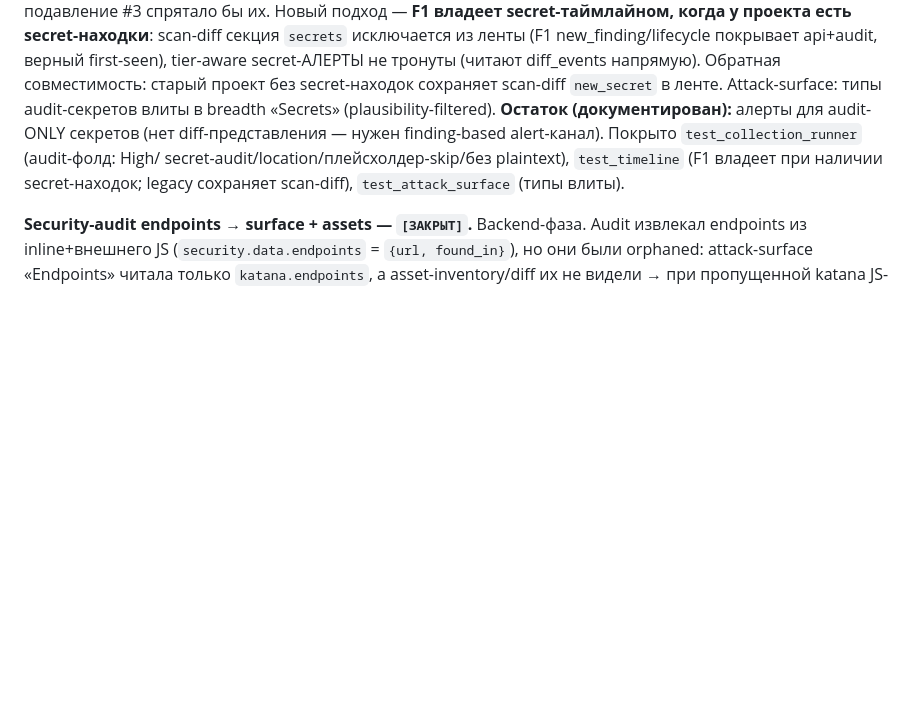
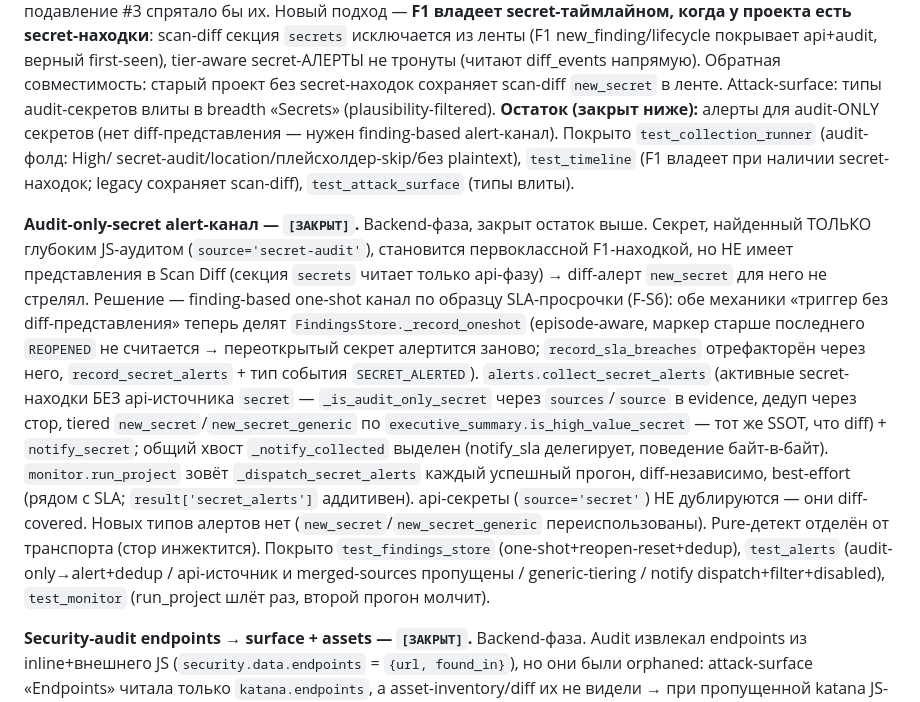
Before and after one commit to animen398-glitch/try1, a Markdown page: CLAUDE.md, the part around the change. Drawn GitHub-style; blank space fills up the shorter version.

Commit message:
docs(claude): mark audit-only-secret alert channel closed in status log
Co-Authored-By: Claude Opus 4.8 <noreply@anthropic.com>

```diff
--- a/CLAUDE.md
+++ b/CLAUDE.md
@@ -1099,10 +1099,32 @@ Scope-guard: `'secret-audit'→phase_ok('security')` (пропущенный opt
 first-seen), tier-aware secret-АЛЕРТЫ не тронуты (читают diff_events напрямую). Обратная
 совместимость: старый проект без secret-находок сохраняет scan-diff `new_secret` в ленте.
 Attack-surface: типы audit-секретов влиты в breadth «Secrets» (plausibility-filtered).
-**Остаток (документирован):** алерты для audit-ONLY секретов (нет diff-представления —
+**Остаток (закрыт ниже):** алерты для audit-ONLY секретов (нет diff-представления —
 нужен finding-based alert-канал). Покрыто `test_collection_runner` (audit-фолд: High/
 secret-audit/location/плейсхолдер-skip/без plaintext), `test_timeline` (F1 владеет при
 наличии secret-находок; legacy сохраняет scan-diff), `test_attack_surface` (типы влиты).
+
+**Audit-only-secret alert-канал — `[ЗАКРЫТ]`.** Backend-фаза, закрыт остаток выше.
+Секрет, найденный ТОЛЬКО глубоким JS-аудитом (`source='secret-audit'`), становится
+первоклассной F1-находкой, но НЕ имеет представления в Scan Diff (секция `secrets`
+читает только api-фазу) → diff-алерт `new_secret` для него не стрелял. Решение —
+finding-based one-shot канал по образцу SLA-просрочки (F-S6): обе механики
+«триггер без diff-представления» теперь делят `FindingsStore._record_oneshot`
+(episode-aware, маркер старше последнего `REOPENED` не считается → переоткрытый
+секрет алертится заново; `record_sla_breaches` отрефакторён через него,
+`record_secret_alerts` + тип события `SECRET_ALERTED`). `alerts.collect_secret_alerts`
+(активные secret-находки БЕЗ api-источника `secret` — `_is_audit_only_secret` через
+`sources`/`source` в evidence, дедуп через стор, tiered `new_secret`/`new_secret_generic`
+по `executive_summary.is_high_value_secret` — тот же SSOT, что diff) + `notify_secret`;
+общий хвост `_notify_collected` выделен (notify_sla делегирует, поведение байт-в-байт).
+`monitor.run_project` зовёт `_dispatch_secret_alerts` каждый успешный прогон,
+diff-независимо, best-effort (рядом с SLA; `result['secret_alerts']` аддитивен).
+api-секреты (`source='secret'`) НЕ дублируются — они diff-covered. Новых типов алертов
+нет (`new_secret`/`new_secret_generic` переиспользованы). Pure-детект отделён от
+транспорта (стор инжектится). Покрыто `test_findings_store` (one-shot+reopen-reset+dedup),
+`test_alerts` (audit-only→alert+dedup / api-источник и merged-sources пропущены /
+generic-tiering / notify dispatch+filter+disabled), `test_monitor` (run_project шлёт раз,
+второй прогон молчит).
 
 **Security-audit endpoints → surface + assets — `[ЗАКРЫТ]`.** Backend-фаза. Audit
 извлекал endpoints из inline+внешнего JS (`security.data.endpoints` = `{url, found_in}`),
```
